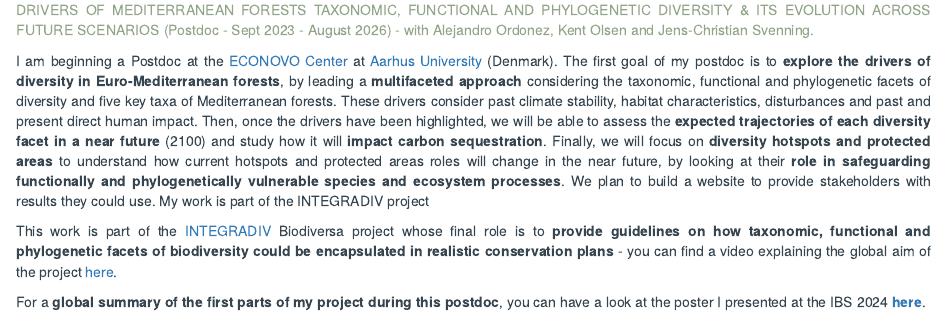
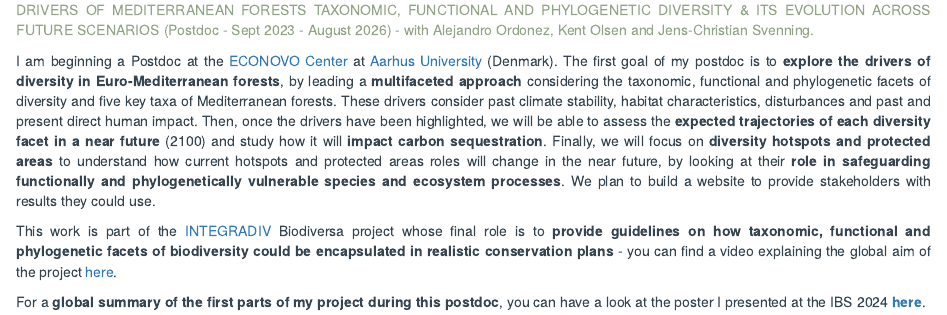
Before and after one commit to CmlMagneville/distill_website, an R Markdown document (Research.Rmd): the page in a window 1100 px wide, from 140 px down. Rendered offline with R 4.5, knitr and Pandoc, with nearby package versions; drawn as R Markdown's standard HTML page in place of the format the file asks for.

Commit message:
:pencil: Correct typo

```diff
--- a/Research.Rmd
+++ b/Research.Rmd
@@ -27,7 +27,7 @@ I am beginning a Postdoc at the [ECONOVO Center](https://bio.au.dk/forskning/for
 at [Aarhus University](https://international.au.dk/) (Denmark).
 The first goal of my postdoc is to **explore the drivers of diversity in Euro-Mediterranean forests**, by leading a **multifaceted approach** considering the taxonomic, functional and phylogenetic facets of diversity and five key taxa of Mediterranean forests. These drivers consider past climate stability, habitat characteristics, disturbances and past and present direct human impact.
 Then, once the drivers have been highlighted, we will be able to assess the **expected trajectories of each diversity facet in a near future** (2100) and study how it will **impact carbon sequestration**.
-Finally, we will focus on **diversity hotspots and protected areas** to understand how current hotspots and protected areas roles will change in the near future, by looking at their **role in safeguarding functionally and phylogenetically vulnerable species and ecosystem processes**. We plan to build a website to provide stakeholders with results they could use. My work is part of the INTEGRADIV project
+Finally, we will focus on **diversity hotspots and protected areas** to understand how current hotspots and protected areas roles will change in the near future, by looking at their **role in safeguarding functionally and phylogenetically vulnerable species and ecosystem processes**. We plan to build a website to provide stakeholders with results they could use.
 
 
 This work is part of the [INTEGRADIV](https://www.integradiv-biodiversa.org/)
```
Also changed, not shown: docs/search.json, 1 other file.
